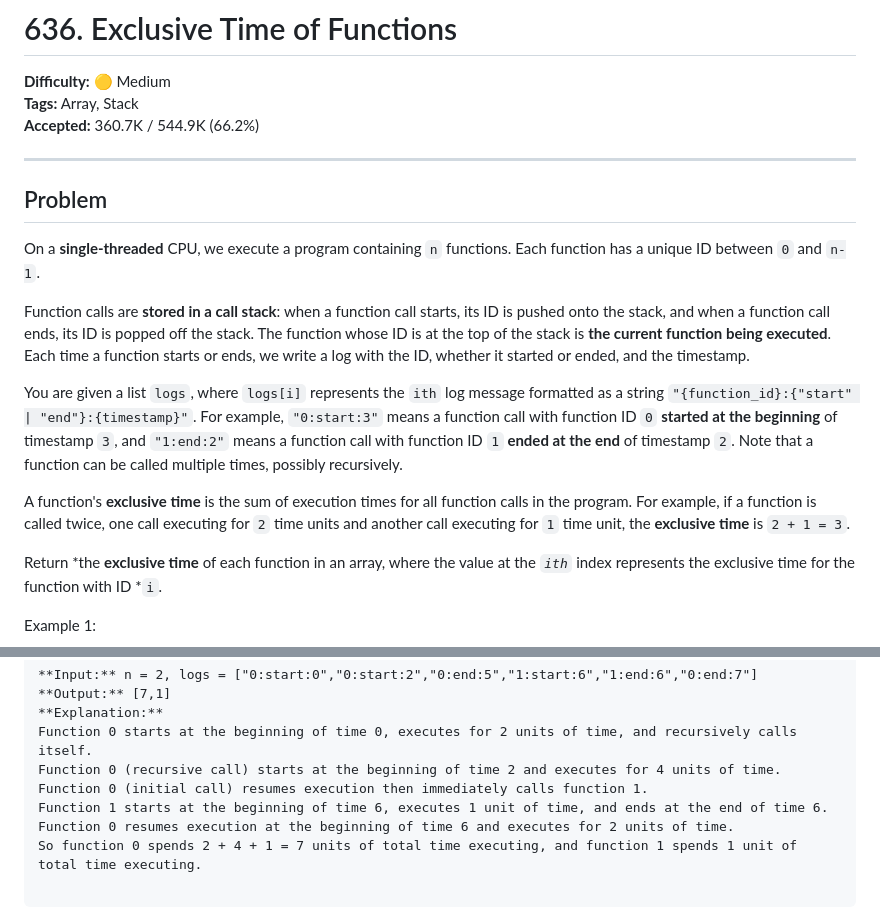
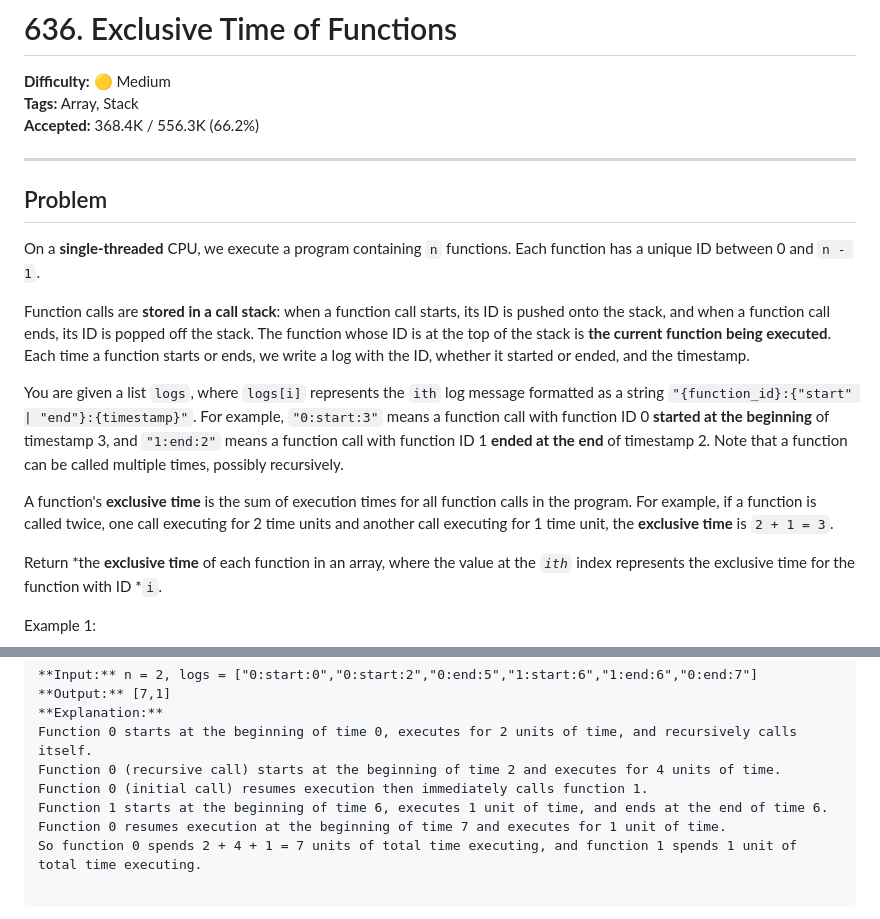
Before and after one commit to debneilroy/leetcode-solutions, a Markdown page: Medium/0636-Exclusive-Time-of-Functions/README.md, 2 parts joined by grey strips. Rendered like a GitHub page.

````diff
--- a/Medium/0636-Exclusive-Time-of-Functions/README.md
+++ b/Medium/0636-Exclusive-Time-of-Functions/README.md
@@ -2,19 +2,19 @@
 
 **Difficulty:** 🟡 Medium
 **Tags:** Array, Stack
-**Accepted:** 360.7K / 544.9K (66.2%)
+**Accepted:** 368.4K / 556.3K (66.2%)
 
 ---
 
 ## Problem
 
-On a **single-threaded** CPU, we execute a program containing `n` functions. Each function has a unique ID between `0` and `n-1`.
+On a **single-threaded** CPU, we execute a program containing `n` functions. Each function has a unique ID between 0 and `n - 1`.
 
 Function calls are **stored in a call stack**: when a function call starts, its ID is pushed onto the stack, and when a function call ends, its ID is popped off the stack. The function whose ID is at the top of the stack is **the current function being executed**. Each time a function starts or ends, we write a log with the ID, whether it started or ended, and the timestamp.
 
-You are given a list `logs`, where `logs[i]` represents the `ith` log message formatted as a string `"{function_id}:{"start" | "end"}:{timestamp}"`. For example, `"0:start:3"` means a function call with function ID `0` **started at the beginning** of timestamp `3`, and `"1:end:2"` means a function call with function ID `1` **ended at the end** of timestamp `2`. Note that a function can be called multiple times, possibly recursively.
+You are given a list `logs`, where `logs[i]` represents the `ith` log message formatted as a string `"{function_id}:{"start" | "end"}:{timestamp}"`. For example, `"0:start:3"` means a function call with function ID 0 **started at the beginning** of timestamp 3, and `"1:end:2"` means a function call with function ID 1 **ended at the end** of timestamp 2. Note that a function can be called multiple times, possibly recursively.
 
-A function's **exclusive time** is the sum of execution times for all function calls in the program. For example, if a function is called twice, one call executing for `2` time units and another call executing for `1` time unit, the **exclusive time** is `2 + 1 = 3`.
+A function's **exclusive time** is the sum of execution times for all function calls in the program. For example, if a function is called twice, one call executing for 2 time units and another call executing for 1 time unit, the **exclusive time** is `2 + 1 = 3`.
 
 Return *the **exclusive time** of each function in an array, where the value at the *`ith`* index represents the exclusive time for the function with ID *`i`.
 
@@ -61,7 +61,7 @@ Function 0 starts at the beginning of time 0, executes for 2 units of time, and
 Function 0 (recursive call) starts at the beginning of time 2 and executes for 4 units of time.
 Function 0 (initial call) resumes execution then immediately calls function 1.
 Function 1 starts at the beginning of time 6, executes 1 unit of time, and ends at the end of time 6.
-Function 0 resumes execution at the beginning of time 6 and executes for 2 units of time.
+Function 0 resumes execution at the beginning of time 7 and executes for 1 unit of time.
 So function 0 spends 2 + 4 + 1 = 7 units of total time executing, and function 1 spends 1 unit of total time executing.
 
 ```
````
